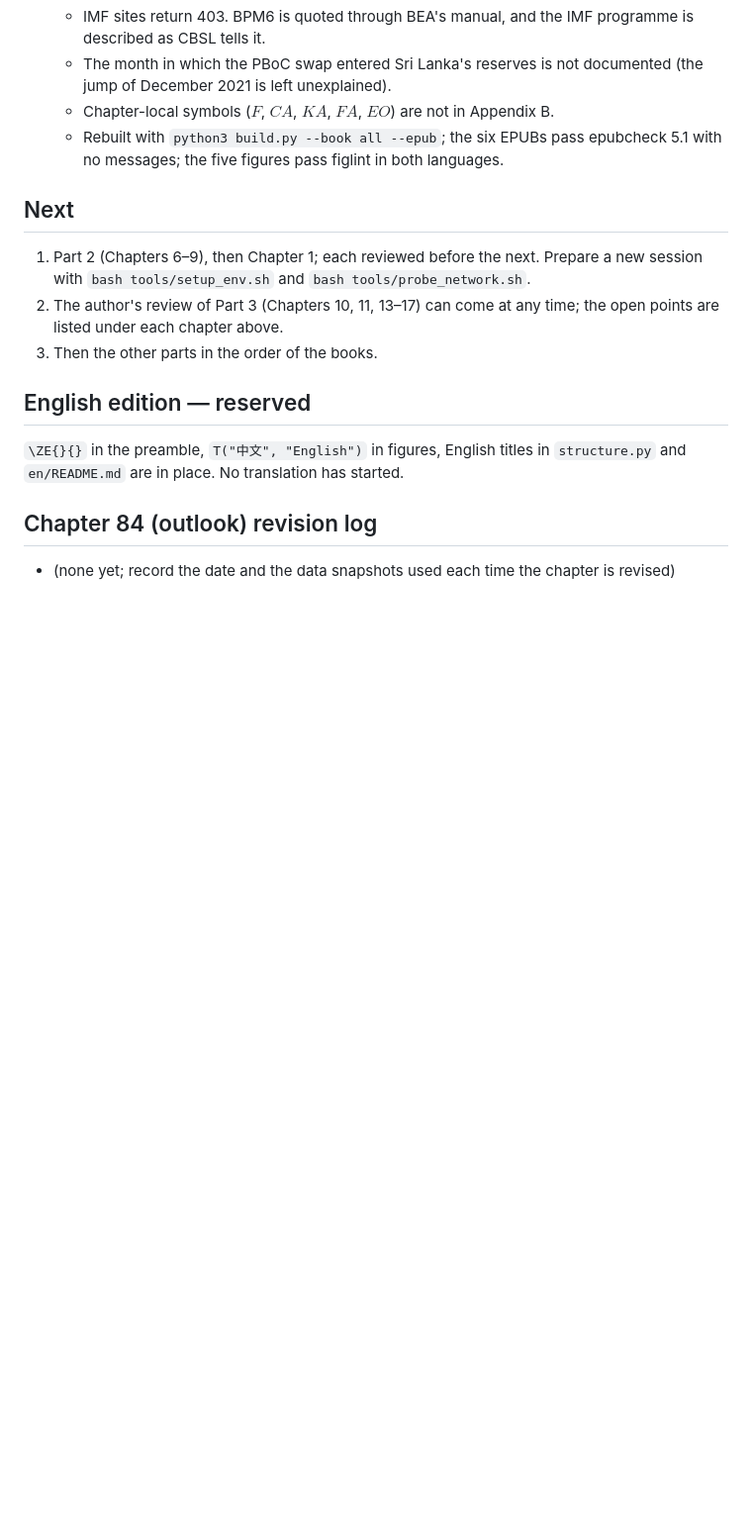
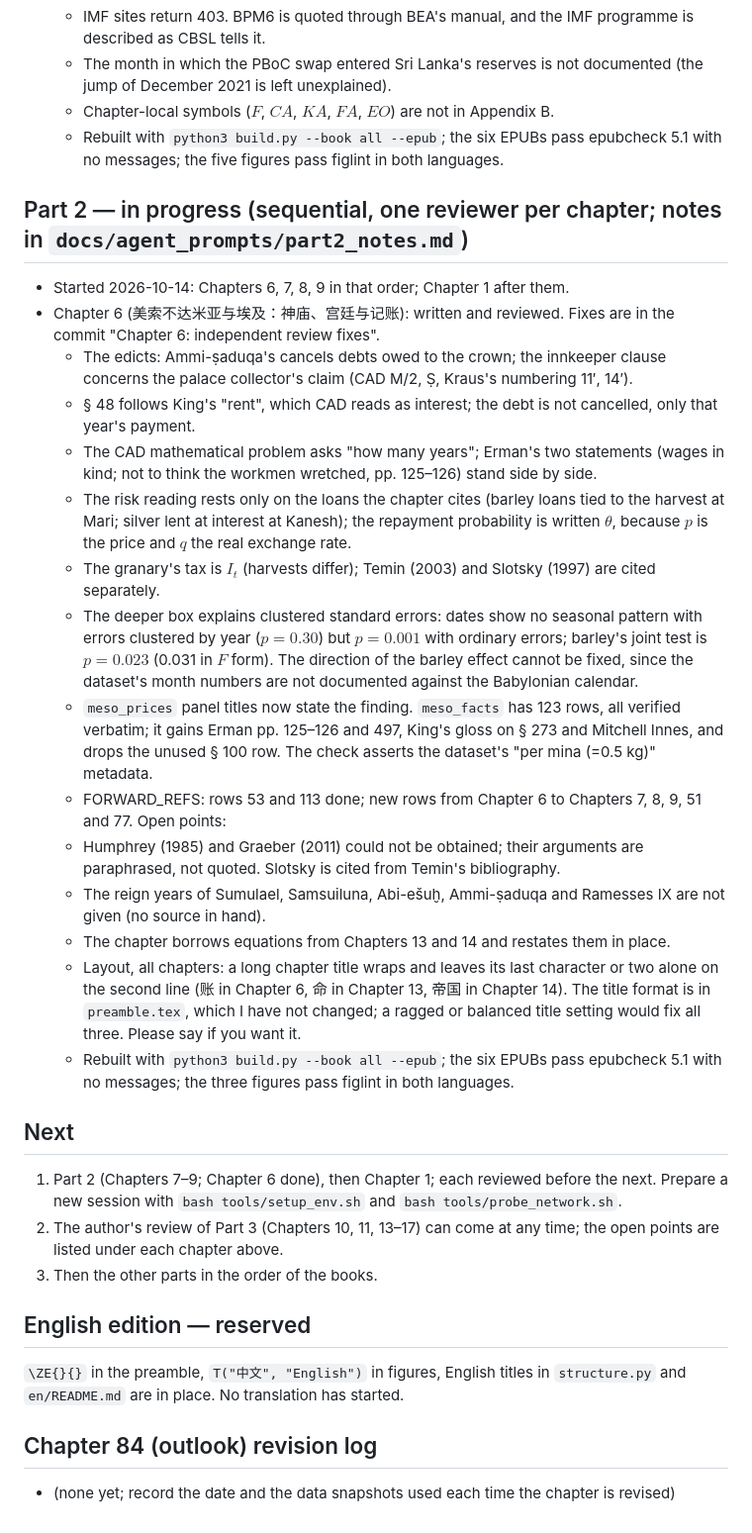
Before and after one commit to 610607/finance-study, a Markdown page: macro/docs/STATUS.md, the part around the change. Shown at 99% size. Drawn GitHub-style; blank space fills up the shorter version.

Commit message:
Status: Chapter 6 written and reviewed
Co-Authored-By: Claude Opus 5.5 <noreply@anthropic.com>
Claude-Session: https://claude.ai/code/session_01UwMDk4mt9y3BmvkA2ELVbh

```diff
--- a/macro/docs/STATUS.md
+++ b/macro/docs/STATUS.md
@@ -150,8 +150,26 @@ Updated 2026-10-14.
   - Chapter-local symbols ($F$, $\mathit{CA}$, $\mathit{KA}$, $\mathit{FA}$, $\mathit{EO}$) are not in Appendix B.
   - Rebuilt with `python3 build.py --book all --epub`; the six EPUBs pass epubcheck 5.1 with no messages; the five figures pass figlint in both languages.
 
+## Part 2 — in progress (sequential, one reviewer per chapter; notes in `docs/agent_prompts/part2_notes.md`)
+- Started 2026-10-14: Chapters 6, 7, 8, 9 in that order; Chapter 1 after them.
+- Chapter 6 (美索不达米亚与埃及：神庙、宫廷与记账): written and reviewed. Fixes are in the commit "Chapter 6: independent review fixes".
+  - The edicts: Ammi-ṣaduqa's cancels debts owed to the crown; the innkeeper clause concerns the palace collector's claim (CAD M/2, Ṣ, Kraus's numbering 11′, 14′).
+  - § 48 follows King's "rent", which CAD reads as interest; the debt is not cancelled, only that year's payment.
+  - The CAD mathematical problem asks "how many years"; Erman's two statements (wages in kind; not to think the workmen wretched, pp. 125–126) stand side by side.
+  - The risk reading rests only on the loans the chapter cites (barley loans tied to the harvest at Mari; silver lent at interest at Kanesh); the repayment probability is written $\theta$, because $p$ is the price and $q$ the real exchange rate.
+  - The granary's tax is $I_t$ (harvests differ); Temin (2003) and Slotsky (1997) are cited separately.
+  - The deeper box explains clustered standard errors: dates show no seasonal pattern with errors clustered by year ($p=0.30$) but $p=0.001$ with ordinary errors; barley's joint test is $p=0.023$ (0.031 in $F$ form). The direction of the barley effect cannot be fixed, since the dataset's month numbers are not documented against the Babylonian calendar.
+  - `meso_prices` panel titles now state the finding. `meso_facts` has 123 rows, all verified verbatim; it gains Erman pp. 125–126 and 497, King's gloss on § 273 and Mitchell Innes, and drops the unused § 100 row. The check asserts the dataset's "per mina (=0.5 kg)" metadata.
+  - FORWARD_REFS: rows 53 and 113 done; new rows from Chapter 6 to Chapters 7, 8, 9, 51 and 77.
+  Open points:
+  - Humphrey (1985) and Graeber (2011) could not be obtained; their arguments are paraphrased, not quoted. Slotsky is cited from Temin's bibliography.
+  - The reign years of Sumulael, Samsuiluna, Abi-ešuḫ, Ammi-ṣaduqa and Ramesses IX are not given (no source in hand).
+  - The chapter borrows equations from Chapters 13 and 14 and restates them in place.
+  - Layout, all chapters: a long chapter title wraps and leaves its last character or two alone on the second line (账 in Chapter 6, 命 in Chapter 13, 帝国 in Chapter 14). The title format is in `preamble.tex`, which I have not changed; a ragged or balanced title setting would fix all three. Please say if you want it.
+  - Rebuilt with `python3 build.py --book all --epub`; the six EPUBs pass epubcheck 5.1 with no messages; the three figures pass figlint in both languages.
+
 ## Next
-1. Part 2 (Chapters 6–9), then Chapter 1; each reviewed before the next. Prepare a new session with `bash tools/setup_env.sh` and `bash tools/probe_network.sh`.
+1. Part 2 (Chapters 7–9; Chapter 6 done), then Chapter 1; each reviewed before the next. Prepare a new session with `bash tools/setup_env.sh` and `bash tools/probe_network.sh`.
 2. The author's review of Part 3 (Chapters 10, 11, 13–17) can come at any time; the open points are listed under each chapter above.
 3. Then the other parts in the order of the books.
 
```
Also changed, not shown: macro/docs/WORKFLOW.md (+1 -1 lines).
